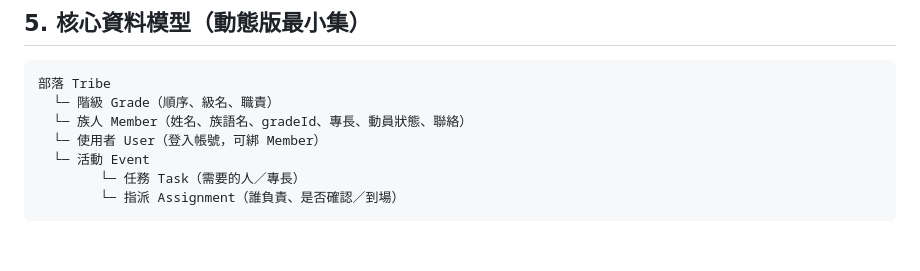
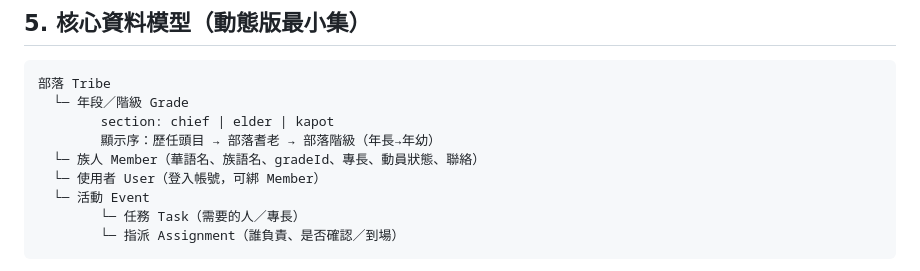
Before and after one commit to trctfa/Payo, a Markdown page: docs/DIRECTION.md, the part around the change. GitHub-like rendering; blank space fills up the shorter version.

Commit message:
Document Grade section field in data model
Co-authored-by: trctfa <trctfa@users.noreply.github.com>

````diff
--- a/docs/DIRECTION.md
+++ b/docs/DIRECTION.md
@@ -158,8 +158,10 @@
 
 ```
 部落 Tribe
-  └─ 階級 Grade（順序、級名、職責）
-  └─ 族人 Member（姓名、族語名、gradeId、專長、動員狀態、聯絡）
+  └─ 年段／階級 Grade
+        section: chief | elder | kapot
+        顯示序：歷任頭目 → 部落耆老 → 部落階級（年長→年幼）
+  └─ 族人 Member（華語名、族語名、gradeId、專長、動員狀態、聯絡）
   └─ 使用者 User（登入帳號，可綁 Member）
   └─ 活動 Event
         └─ 任務 Task（需要的人／專長）
````
